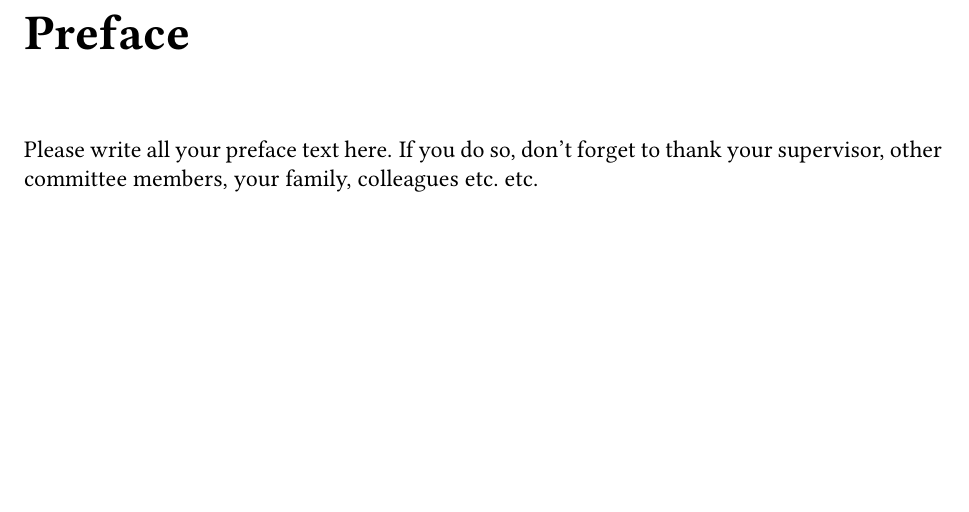
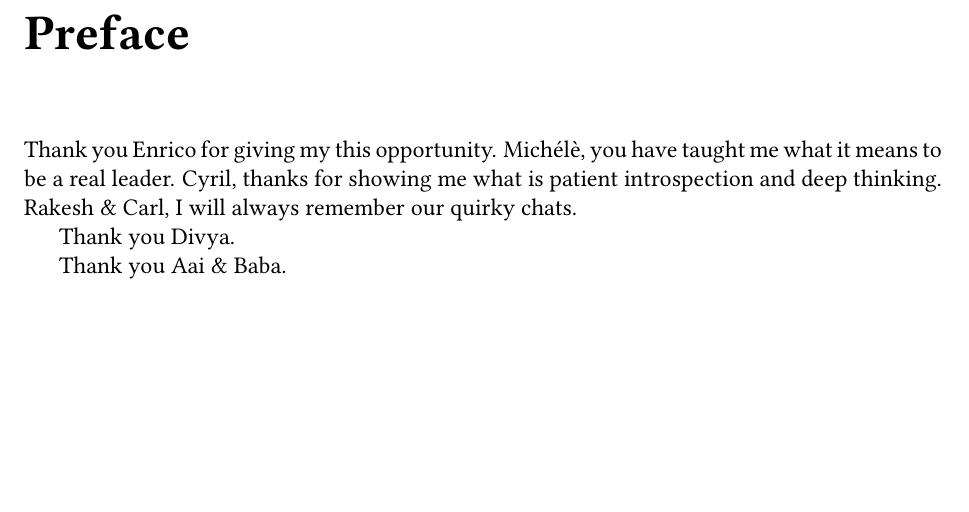
Before and after one commit to dal3006/phd-thesis, a LaTeX thesis (thesis.tex, which reads chapters/preface.tex): part of page 5 of 129, cut so that both start at the same text. Compiled offline with pdfLaTeX.

Commit message:
[Preface]: WIP

```diff
--- a/chapters/preface.tex
+++ b/chapters/preface.tex
@@ -1,3 +1,10 @@
 \chapter*{Preface}\label{chapter:preface}
 
-Please write all your preface text here. If you do so, don't forget to thank your supervisor, other committee members, your family, colleagues etc.\ etc.
+
+Thank you Enrico for giving my this opportunity. Mich\'el\`e, you have taught me what it
+means to be a real leader. Cyril, thanks for showing me what is patient introspection and
+deep thinking. Rakesh \& Carl, I will always remember our quirky chats.
+
+Thank you Divya.
+
+Thank you Aai \& Baba.
```
